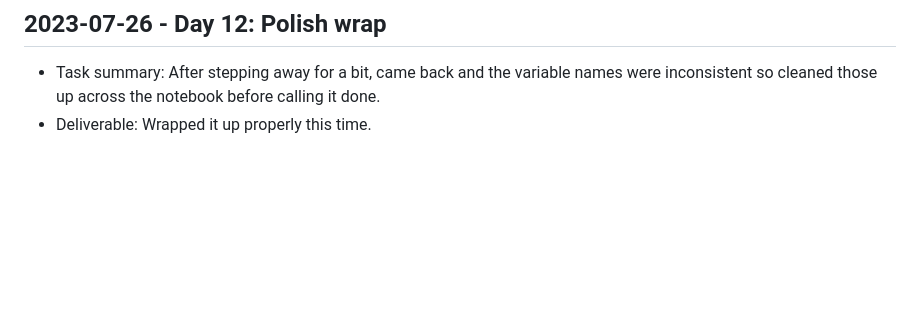
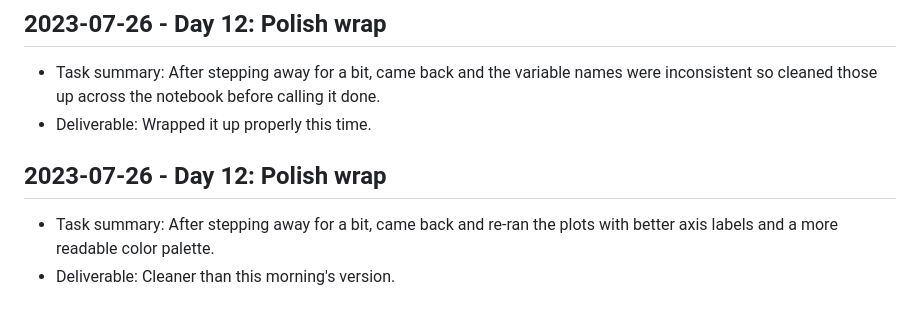
Before and after one commit to harshitpaunikar1/support-inbox-copilot, a Markdown page: .github/project-buildup-history.md, the part around the change. GitHub-like rendering; blank space fills up the shorter version.

Commit message:
Day 12: Polish wrap
Project: Support Inbox Copilot
Category: product_case_study / generic
Date: 2023-07-26

Task:
After stepping away for a bit, came back and re-ran the plots with
better axis labels and a more readable color palette.

Deliverable:
Cleaner than this morning's version.

```diff
--- a/.github/project-buildup-history.md
+++ b/.github/project-buildup-history.md
@@ -64,3 +64,7 @@
 
 - Task summary: After stepping away for a bit, came back and the variable names were inconsistent so cleaned those up across the notebook before calling it done.
 - Deliverable: Wrapped it up properly this time.
+## 2023-07-26 - Day 12: Polish wrap
+
+- Task summary: After stepping away for a bit, came back and re-ran the plots with better axis labels and a more readable color palette.
+- Deliverable: Cleaner than this morning's version.
```
